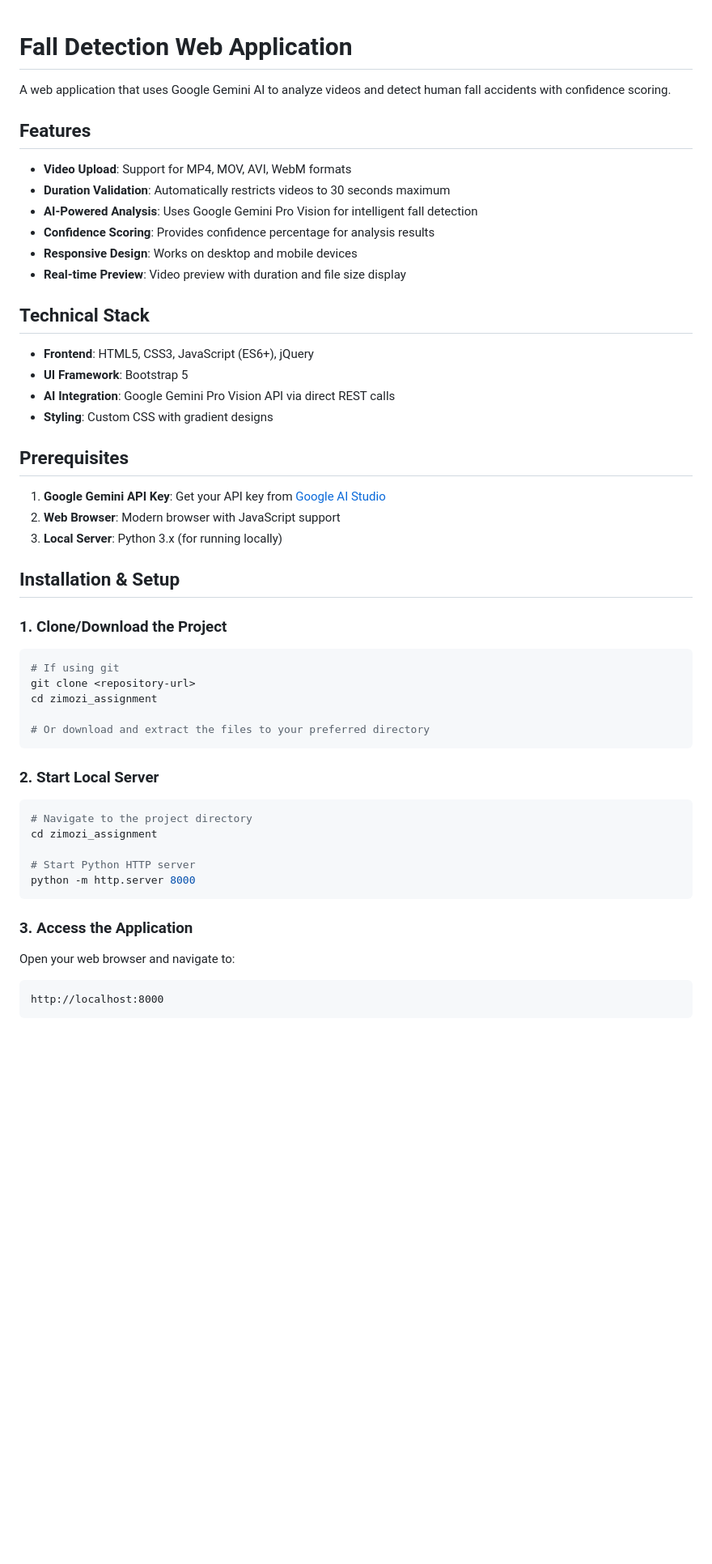
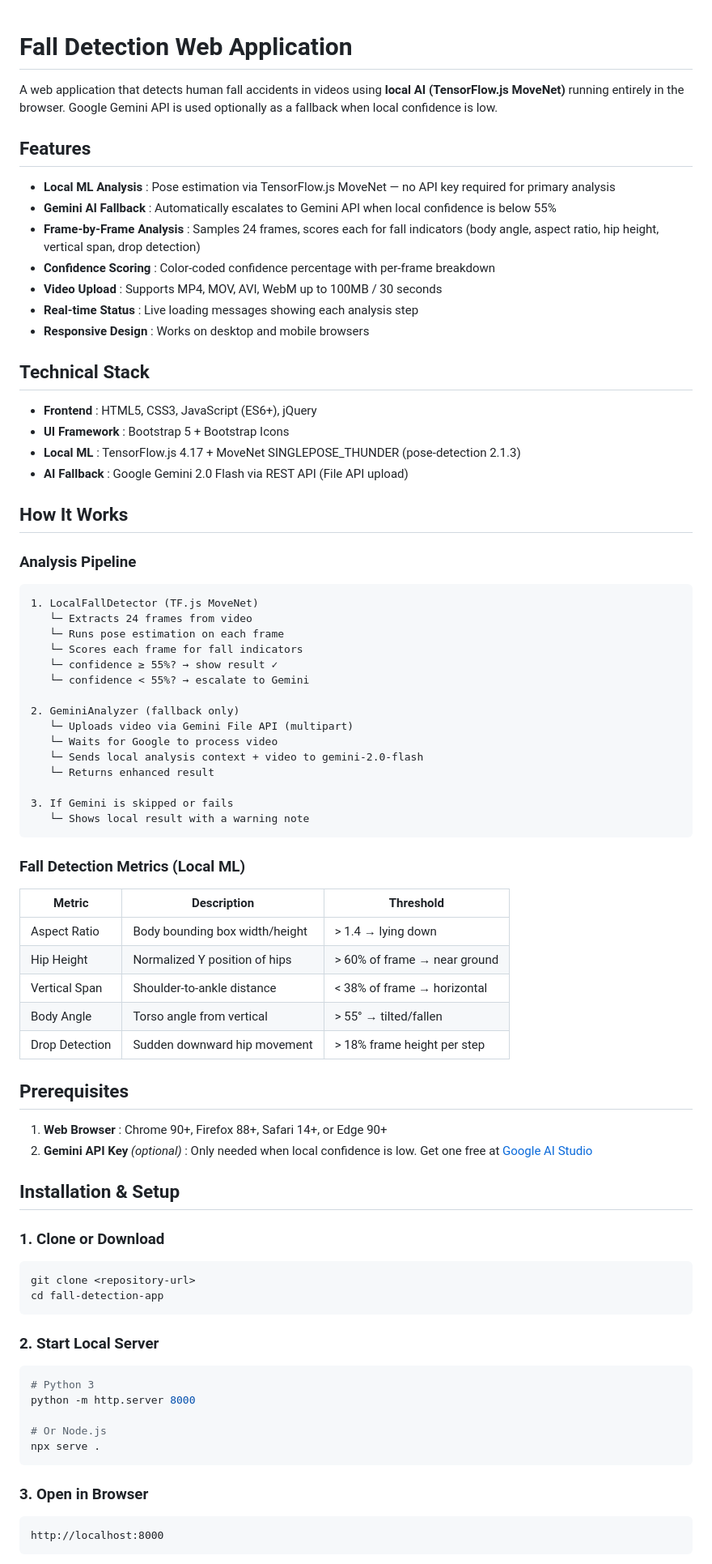
Before and after one commit to Hrithikesh-Computer/fall_incident_analyser, a Markdown page: README.md, the part around one of its changes. Shown at 81% size. Rendered like a GitHub page; blank space fills up the shorter version.

````diff
--- a/README.md
+++ b/README.md
@@ -1,54 +1,83 @@
+
 # Fall Detection Web Application
 
-A web application that uses Google Gemini AI to analyze videos and detect human fall accidents with confidence scoring.
+A web application that detects human fall accidents in videos using **local AI (TensorFlow.js MoveNet)** running entirely in the browser. Google Gemini API is used optionally as a fallback when local confidence is low.
 
 ## Features
 
-- **Video Upload**: Support for MP4, MOV, AVI, WebM formats
-- **Duration Validation**: Automatically restricts videos to 30 seconds maximum
-- **AI-Powered Analysis**: Uses Google Gemini Pro Vision for intelligent fall detection
-- **Confidence Scoring**: Provides confidence percentage for analysis results
-- **Responsive Design**: Works on desktop and mobile devices
-- **Real-time Preview**: Video preview with duration and file size display
+* **Local ML Analysis** : Pose estimation via TensorFlow.js MoveNet — no API key required for primary analysis
+* **Gemini AI Fallback** : Automatically escalates to Gemini API when local confidence is below 55%
+* **Frame-by-Frame Analysis** : Samples 24 frames, scores each for fall indicators (body angle, aspect ratio, hip height, vertical span, drop detection)
+* **Confidence Scoring** : Color-coded confidence percentage with per-frame breakdown
+* **Video Upload** : Supports MP4, MOV, AVI, WebM up to 100MB / 30 seconds
+* **Real-time Status** : Live loading messages showing each analysis step
+* **Responsive Design** : Works on desktop and mobile browsers
 
 ## Technical Stack
 
-- **Frontend**: HTML5, CSS3, JavaScript (ES6+), jQuery
-- **UI Framework**: Bootstrap 5
-- **AI Integration**: Google Gemini Pro Vision API via direct REST calls
-- **Styling**: Custom CSS with gradient designs
+* **Frontend** : HTML5, CSS3, JavaScript (ES6+), jQuery
+* **UI Framework** : Bootstrap 5 + Bootstrap Icons
+* **Local ML** : TensorFlow.js 4.17 + MoveNet SINGLEPOSE_THUNDER (pose-detection 2.1.3)
+* **AI Fallback** : Google Gemini 2.0 Flash via REST API (File API upload)
+
+## How It Works
+
+### Analysis Pipeline
+
+```
+1. LocalFallDetector (TF.js MoveNet)
+   └─ Extracts 24 frames from video
+   └─ Runs pose estimation on each frame
+   └─ Scores each frame for fall indicators
+   └─ confidence ≥ 55%? → show result ✓
+   └─ confidence < 55%? → escalate to Gemini
+
+2. GeminiAnalyzer (fallback only)
+   └─ Uploads video via Gemini File API (multipart)
+   └─ Waits for Google to process video
+   └─ Sends local analysis context + video to gemini-2.0-flash
+   └─ Returns enhanced result
+
+3. If Gemini is skipped or fails
+   └─ Shows local result with a warning note
+```
+
+### Fall Detection Metrics (Local ML)
+
+| Metric         | Description                    | Threshold                     |
+| -------------- | ------------------------------ | ----------------------------- |
+| Aspect Ratio   | Body bounding box width/height | > 1.4 → lying down           |
+| Hip Height     | Normalized Y position of hips  | > 60% of frame → near ground |
+| Vertical Span  | Shoulder-to-ankle distance     | < 38% of frame → horizontal  |
+| Body Angle     | Torso angle from vertical      | > 55° → tilted/fallen       |
+| Drop Detection | Sudden downward hip movement   | > 18% frame height per step   |
 
 ## Prerequisites
 
-1. **Google Gemini API Key**: Get your API key from [Google AI Studio](https://makersuite.google.com/app/apikey)
-2. **Web Browser**: Modern browser with JavaScript support
-3. **Local Server**: Python 3.x (for running locally)
+1. **Web Browser** : Chrome 90+, Firefox 88+, Safari 14+, or Edge 90+
+2. **Gemini API Key**  *(optional)* : Only needed when local confidence is low. Get one free at [Google AI Studio](https://aistudio.google.com/app/apikey)
 
 ## Installation & Setup
 
-### 1. Clone/Download the Project
+### 1. Clone or Download
 
 ```bash
-# If using git
 git clone <repository-url>
-cd zimozi_assignment
-
-# Or download and extract the files to your preferred directory
+cd fall-detection-app
 ```
 
 ### 2. Start Local Server
 
 ```bash
-# Navigate to the project directory
-cd zimozi_assignment
+# Python 3
+python -m http.server 8000
 
-# Start Python HTTP server
-python -m http.server 8000
+# Or Node.js
+npx serve .
 ```
 
-### 3. Access the Application
+### 3. Open in Browser
 
-Open your web browser and navigate to:
 ```
 http://localhost:8000
 ```
````
Also changed, not shown: other parts of README.md (+79 -162 lines).
